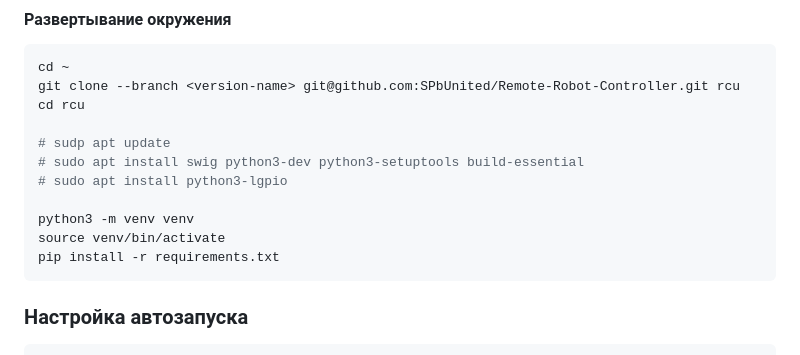
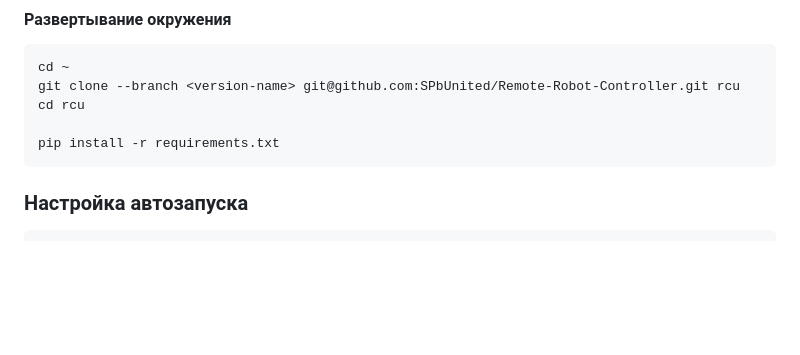
Before and after one commit to SPbUnited/Remote-Robot-Controller, a Markdown page: README.md, the part around the change. GitHub-like rendering; blank space fills up the shorter version.

Commit message:
fix: update README.md

````diff
--- a/README.md
+++ b/README.md
@@ -138,12 +138,6 @@ cd ~
 git clone --branch <version-name> git@github.com:SPbUnited/Remote-Robot-Controller.git rcu
 cd rcu
 
-# sudp apt update
-# sudo apt install swig python3-dev python3-setuptools build-essential
-# sudo apt install python3-lgpio
-
-python3 -m venv venv
-source venv/bin/activate
 pip install -r requirements.txt
 ```
 
````
